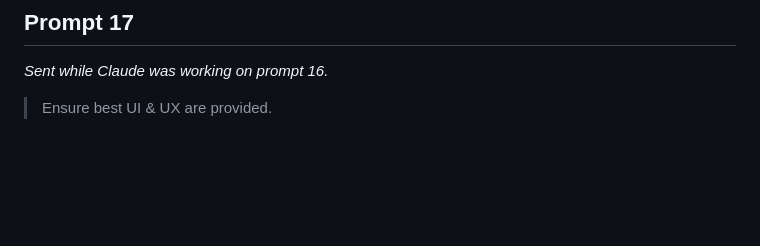
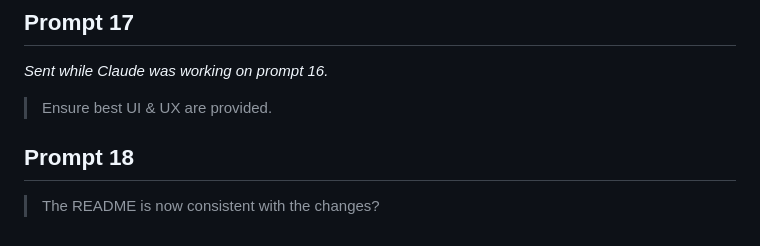
Before and after one commit to 7mxd/souqview-practice-portfolio, a Markdown page: docs/prompt-history.md, the part around the change. Drawn GitHub-style; blank space fills up the shorter version.

```diff
--- a/docs/prompt-history.md
+++ b/docs/prompt-history.md
@@ -72,3 +72,6 @@ _With an iPhone screenshot of Holdings, including ADNOCGAS "over 2 trades"._
 ## Prompt 17
 _Sent while Claude was working on prompt 16._
 > Ensure best UI & UX are provided.
+
+## Prompt 18
+> The README is now consistent with the changes?
```
Also changed, not shown: README.md (+13 -9 lines).
